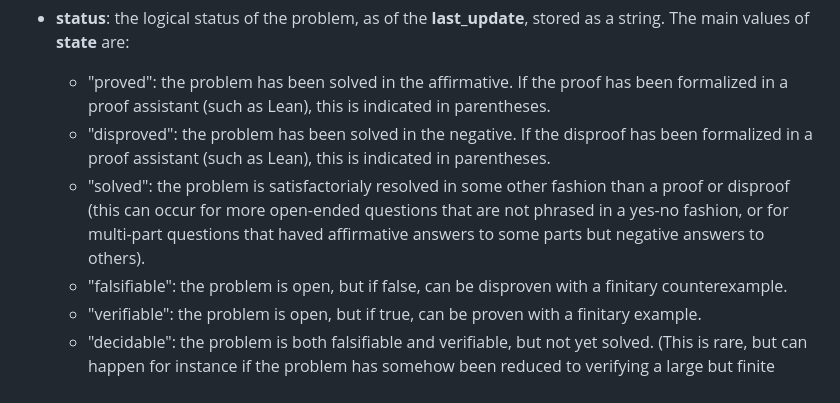
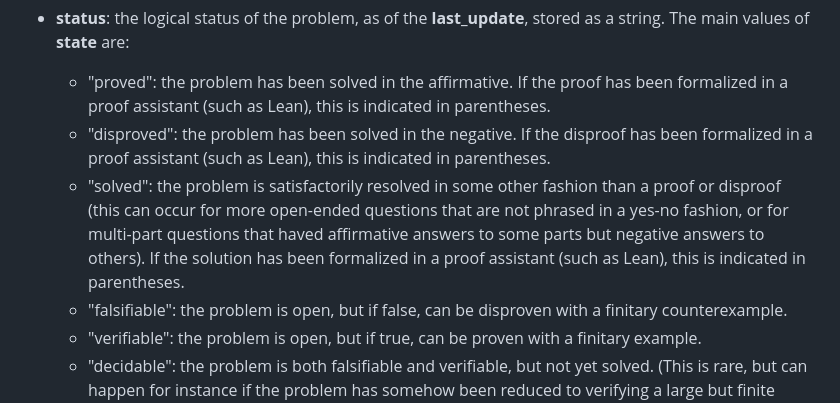
Before and after one commit to teorth/erdosproblems, a Markdown page: CONTRIBUTING.md, the part around the change. Drawn GitHub-style.

Commit message:
minor clarification to CONTRIBUTING.md

```diff
--- a/CONTRIBUTING.md
+++ b/CONTRIBUTING.md
@@ -36,7 +36,7 @@ If you are uncertain as to whether an edit is appropriate, or are unable to make
 - **status**: the logical status of the problem, as of the **last_update**, stored as a string.  The main values of **state** are:
   - "proved": the problem has been solved in the affirmative.  If the proof has been formalized in a proof assistant (such as Lean), this is indicated in parentheses.
   - "disproved": the problem has been solved in the negative.  If the disproof has been formalized in a proof assistant (such as Lean), this is indicated in parentheses.
-  - "solved": the problem is satisfactorialy resolved in some other fashion than a proof or disproof (this can occur for more open-ended questions that are not phrased in a yes-no fashion, or for multi-part questions that haved affirmative answers to some parts but negative answers to others).
+  - "solved": the problem is satisfactorily resolved in some other fashion than a proof or disproof (this can occur for more open-ended questions that are not phrased in a yes-no fashion, or for multi-part questions that haved affirmative answers to some parts but negative answers to others). If the solution has been formalized in a proof assistant (such as Lean), this is indicated in parentheses.
   - "falsifiable": the problem is open, but if false, can be disproven with a finitary counterexample.
   - "verifiable": the problem is open, but if true, can be proven with a finitary example.
   - "decidable": the problem is both falsifiable and verifiable, but not yet solved. (This is rare, but can happen for instance if the problem has somehow been reduced to verifying a large but finite number of cases.)
```
